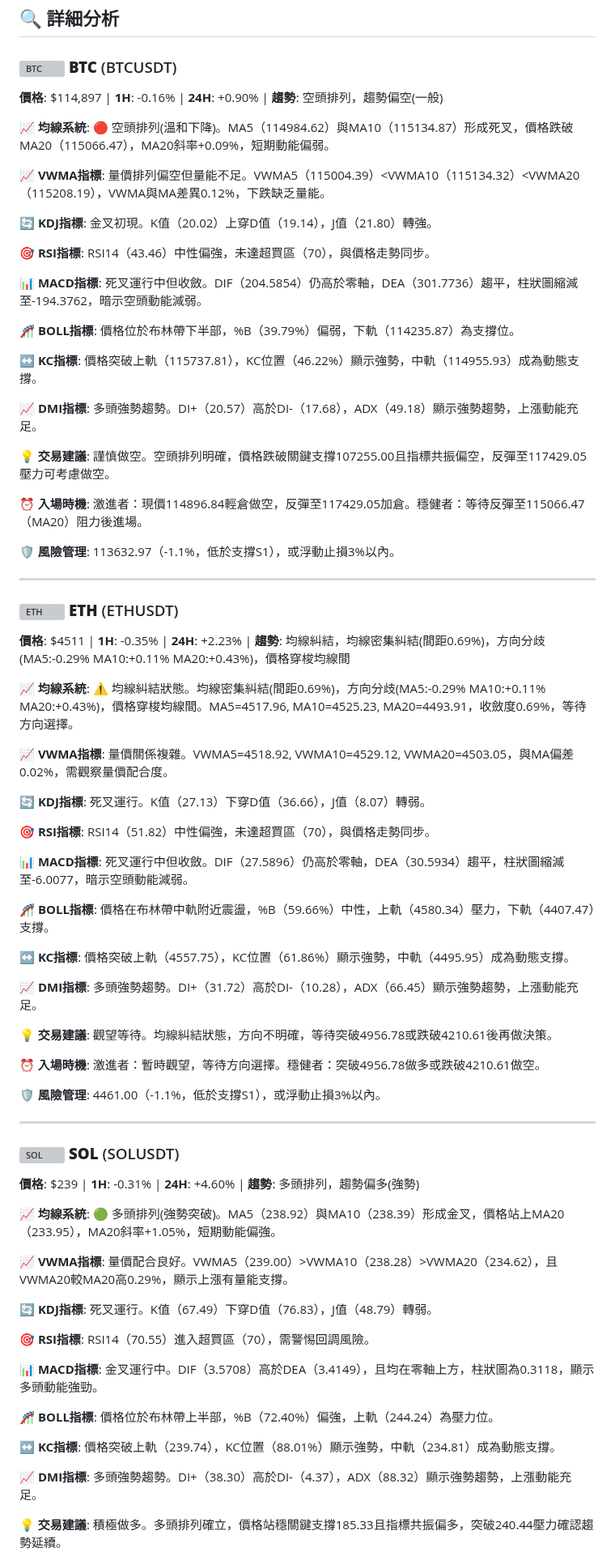
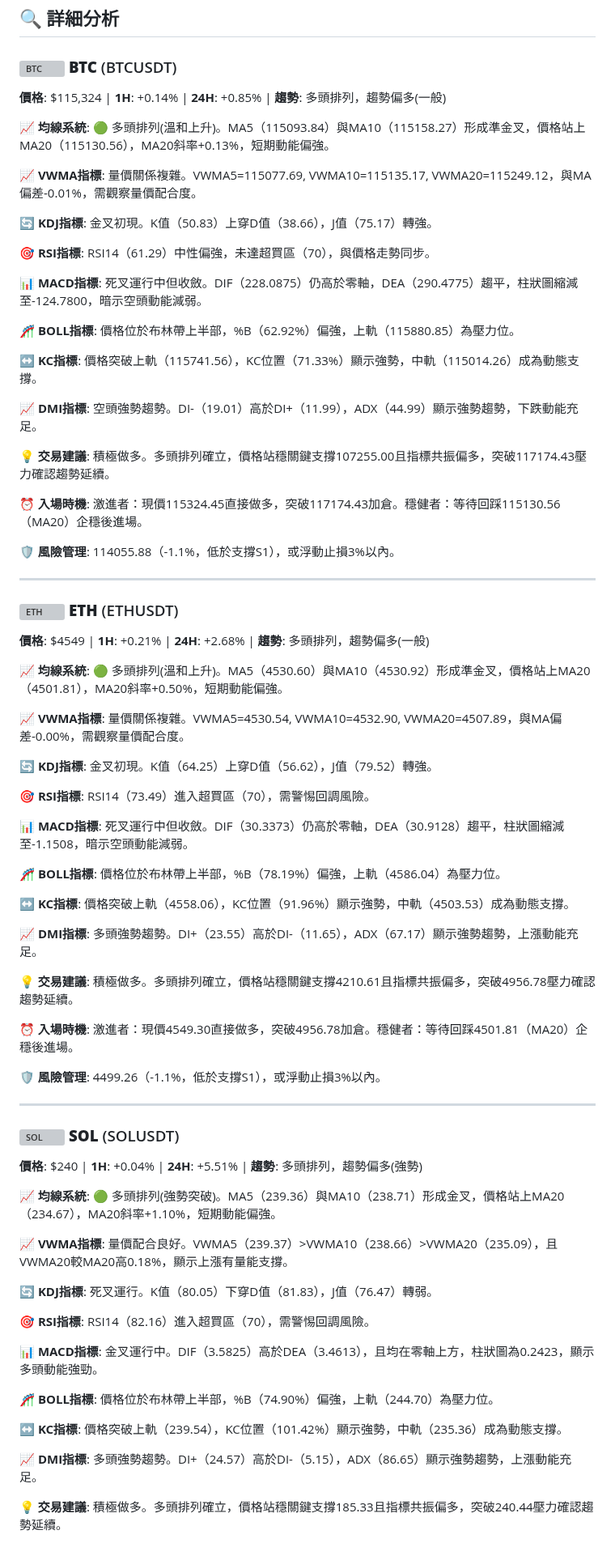
Before and after one commit to JacobHsu/py-binance-api, a Markdown page: README.md, the part around one of its changes. Shown at 81% size. Rendered like a GitHub page; grey boxes are pictures that could not be loaded.

```diff
--- a/README.md
+++ b/README.md
@@ -23,79 +23,79 @@
 
 ### <img src="https://s3-symbol-logo.tradingview.com/crypto/XTVCBTC--big.svg" width="16" height="16" alt="BTC"> **BTC** (BTCUSDT)
 
-**價格**: $114,897 | **1H**: -0.16% | **24H**: +0.90% | **趨勢**: 空頭排列，趨勢偏空(一般)
+**價格**: $115,324 | **1H**: +0.14% | **24H**: +0.85% | **趨勢**: 多頭排列，趨勢偏多(一般)
 
-**📈 均線系統**: 🔴 空頭排列(溫和下降)。MA5（114984.62）與MA10（115134.87）形成死叉，價格跌破MA20（115066.47），MA20斜率+0.09%，短期動能偏弱。
+**📈 均線系統**: 🟢 多頭排列(溫和上升)。MA5（115093.84）與MA10（115158.27）形成準金叉，價格站上MA20（115130.56），MA20斜率+0.13%，短期動能偏強。
 
-**📈 VWMA指標**: 量價排列偏空但量能不足。VWMA5（115004.39）<VWMA10（115134.32）<VWMA20（115208.19），VWMA與MA差異0.12%，下跌缺乏量能。
+**📈 VWMA指標**: 量價關係複雜。VWMA5=115077.69, VWMA10=115135.17, VWMA20=115249.12，與MA偏差-0.01%，需觀察量價配合度。
 
-**🔄 KDJ指標**: 金叉初現。K值（20.02）上穿D值（19.14），J值（21.80）轉強。
+**🔄 KDJ指標**: 金叉初現。K值（50.83）上穿D值（38.66），J值（75.17）轉強。
 
-**🎯 RSI指標**: RSI14（43.46）中性偏強，未達超買區（70），與價格走勢同步。
+**🎯 RSI指標**: RSI14（61.29）中性偏強，未達超買區（70），與價格走勢同步。
 
-**📊 MACD指標**: 死叉運行中但收斂。DIF（204.5854）仍高於零軸，DEA（301.7736）趨平，柱狀圖縮減至-194.3762，暗示空頭動能減弱。
+**📊 MACD指標**: 死叉運行中但收斂。DIF（228.0875）仍高於零軸，DEA（290.4775）趨平，柱狀圖縮減至-124.7800，暗示空頭動能減弱。
 
-**🎢 BOLL指標**: 價格位於布林帶下半部，%B（39.79%）偏弱，下軌（114235.87）為支撐位。
+**🎢 BOLL指標**: 價格位於布林帶上半部，%B（62.92%）偏強，上軌（115880.85）為壓力位。
 
-**↔️ KC指標**: 價格突破上軌（115737.81），KC位置（46.22%）顯示強勢，中軌（114955.93）成為動態支撐。
+**↔️ KC指標**: 價格突破上軌（115741.56），KC位置（71.33%）顯示強勢，中軌（115014.26）成為動態支撐。
 
-**📈 DMI指標**: 多頭強勢趨勢。DI+（20.57）高於DI-（17.68），ADX（49.18）顯示強勢趨勢，上漲動能充足。
+**📈 DMI指標**: 空頭強勢趨勢。DI-（19.01）高於DI+（11.99），ADX（44.99）顯示強勢趨勢，下跌動能充足。
 
-**💡 交易建議**: 謹慎做空。空頭排列明確，價格跌破關鍵支撐107255.00且指標共振偏空，反彈至117429.05壓力可考慮做空。
+**💡 交易建議**: 積極做多。多頭排列確立，價格站穩關鍵支撐107255.00且指標共振偏多，突破117174.43壓力確認趨勢延續。
 
-**⏰ 入場時機**: 激進者：現價114896.84輕倉做空，反彈至117429.05加倉。穩健者：等待反彈至115066.47（MA20）阻力後進場。
+**⏰ 入場時機**: 激進者：現價115324.45直接做多，突破117174.43加倉。穩健者：等待回踩115130.56（MA20）企穩後進場。
 
-**🛡️ 風險管理**: 113632.97（-1.1%，低於支撐S1），或浮動止損3%以內。
+**🛡️ 風險管理**: 114055.88（-1.1%，低於支撐S1），或浮動止損3%以內。
 
 ---
 
 ### <img src="https://s3-symbol-logo.tradingview.com/crypto/XTVCETH--big.svg" width="16" height="16" alt="ETH"> **ETH** (ETHUSDT)
 
-**價格**: $4511 | **1H**: -0.35% | **24H**: +2.23% | **趨勢**: 均線糾結，均線密集糾結(間距0.69%)，方向分歧(MA5:-0.29% MA10:+0.11% MA20:+0.43%)，價格穿梭均線間
+**價格**: $4549 | **1H**: +0.21% | **24H**: +2.68% | **趨勢**: 多頭排列，趨勢偏多(一般)
 
-**📈 均線系統**: ⚠️ 均線糾結狀態。均線密集糾結(間距0.69%)，方向分歧(MA5:-0.29% MA10:+0.11% MA20:+0.43%)，價格穿梭均線間。MA5=4517.96, MA10=4525.23, MA20=4493.91，收斂度0.69%，等待方向選擇。
+**📈 均線系統**: 🟢 多頭排列(溫和上升)。MA5（4530.60）與MA10（4530.92）形成準金叉，價格站上MA20（4501.81），MA20斜率+0.50%，短期動能偏強。
 
-**📈 VWMA指標**: 量價關係複雜。VWMA5=4518.92, VWMA10=4529.12, VWMA20=4503.05，與MA偏差0.02%，需觀察量價配合度。
+**📈 VWMA指標**: 量價關係複雜。VWMA5=4530.54, VWMA10=4532.90, VWMA20=4507.89，與MA偏差-0.00%，需觀察量價配合度。
 
-**🔄 KDJ指標**: 死叉運行。K值（27.13）下穿D值（36.66），J值（8.07）轉弱。
+**🔄 KDJ指標**: 金叉初現。K值（64.25）上穿D值（56.62），J值（79.52）轉強。
 
-**🎯 RSI指標**: RSI14（51.82）中性偏強，未達超買區（70），與價格走勢同步。
+**🎯 RSI指標**: RSI14（73.49）進入超買區（70），需警惕回調風險。
 
-**📊 MACD指標**: 死叉運行中但收斂。DIF（27.5896）仍高於零軸，DEA（30.5934）趨平，柱狀圖縮減至-6.0077，暗示空頭動能減弱。
+**📊 MACD指標**: 死叉運行中但收斂。DIF（30.3373）仍高於零軸，DEA（30.9128）趨平，柱狀圖縮減至-1.1508，暗示空頭動能減弱。
 
-**🎢 BOLL指標**: 價格在布林帶中軌附近震盪，%B（59.66%）中性，上軌（4580.34）壓力，下軌（4407.47）支撐。
+**🎢 BOLL指標**: 價格位於布林帶上半部，%B（78.19%）偏強，上軌（4586.04）為壓力位。
 
-**↔️ KC指標**: 價格突破上軌（4557.75），KC位置（61.86%）顯示強勢，中軌（4495.95）成為動態支撐。
+**↔️ KC指標**: 價格突破上軌（4558.06），KC位置（91.96%）顯示強勢，中軌（4503.53）成為動態支撐。
 
-**📈 DMI指標**: 多頭強勢趨勢。DI+（31.72）高於DI-（10.28），ADX（66.45）顯示強勢趨勢，上漲動能充足。
+**📈 DMI指標**: 多頭強勢趨勢。DI+（23.55）高於DI-（11.65），ADX（67.17）顯示強勢趨勢，上漲動能充足。
 
-**💡 交易建議**: 觀望等待。均線糾結狀態，方向不明確，等待突破4956.78或跌破4210.61後再做決策。
+**💡 交易建議**: 積極做多。多頭排列確立，價格站穩關鍵支撐4210.61且指標共振偏多，突破4956.78壓力確認趨勢延續。
 
-**⏰ 入場時機**: 激進者：暫時觀望，等待方向選擇。穩健者：突破4956.78做多或跌破4210.61做空。
+**⏰ 入場時機**: 激進者：現價4549.30直接做多，突破4956.78加倉。穩健者：等待回踩4501.81（MA20）企穩後進場。
 
-**🛡️ 風險管理**: 4461.00（-1.1%，低於支撐S1），或浮動止損3%以內。
+**🛡️ 風險管理**: 4499.26（-1.1%，低於支撐S1），或浮動止損3%以內。
 
 ---
 
 ### <img src="https://s3-symbol-logo.tradingview.com/crypto/XTVCSOL--big.svg" width="16" height="16" alt="SOL"> **SOL** (SOLUSDT)
 
-**價格**: $239 | **1H**: -0.31% | **24H**: +4.60% | **趨勢**: 多頭排列，趨勢偏多(強勢)
+**價格**: $240 | **1H**: +0.04% | **24H**: +5.51% | **趨勢**: 多頭排列，趨勢偏多(強勢)
 
-**📈 均線系統**: 🟢 多頭排列(強勢突破)。MA5（238.92）與MA10（238.39）形成金叉，價格站上MA20（233.95），MA20斜率+1.05%，短期動能偏強。
+**📈 均線系統**: 🟢 多頭排列(強勢突破)。MA5（239.36）與MA10（238.71）形成金叉，價格站上MA20（234.67），MA20斜率+1.10%，短期動能偏強。
 
-**📈 VWMA指標**: 量價配合良好。VWMA5（239.00）>VWMA10（238.28）>VWMA20（234.62），且VWMA20較MA20高0.29%，顯示上漲有量能支撐。
+**📈 VWMA指標**: 量價配合良好。VWMA5（239.37）>VWMA10（238.66）>VWMA20（235.09），且VWMA20較MA20高0.18%，顯示上漲有量能支撐。
 
-**🔄 KDJ指標**: 死叉運行。K值（67.49）下穿D值（76.83），J值（48.79）轉弱。
+**🔄 KDJ指標**: 死叉運行。K值（80.05）下穿D值（81.83），J值（76.47）轉弱。
 
-**🎯 RSI指標**: RSI14（70.55）進入超買區（70），需警惕回調風險。
+**🎯 RSI指標**: RSI14（82.16）進入超買區（70），需警惕回調風險。
 
-**📊 MACD指標**: 金叉運行中。DIF（3.5708）高於DEA（3.4149），且均在零軸上方，柱狀圖為0.3118，顯示多頭動能強勁。
+**📊 MACD指標**: 金叉運行中。DIF（3.5825）高於DEA（3.4613），且均在零軸上方，柱狀圖為0.2423，顯示多頭動能強勁。
 
-**🎢 BOLL指標**: 價格位於布林帶上半部，%B（72.40%）偏強，上軌（244.24）為壓力位。
+**🎢 BOLL指標**: 價格位於布林帶上半部，%B（74.90%）偏強，上軌（244.70）為壓力位。
 
-**↔️ KC指標**: 價格突破上軌（239.74），KC位置（88.01%）顯示強勢，中軌（234.81）成為動態支撐。
+**↔️ KC指標**: 價格突破上軌（239.54），KC位置（101.42%）顯示強勢，中軌（235.36）成為動態支撐。
 
-**📈 DMI指標**: 多頭強勢趨勢。DI+（38.30）高於DI-（4.37），ADX（88.32）顯示強勢趨勢，上漲動能充足。
+**📈 DMI指標**: 多頭強勢趨勢。DI+（24.57）高於DI-（5.15），ADX（86.65）顯示強勢趨勢，上漲動能充足。
 
 **💡 交易建議**: 積極做多。多頭排列確立，價格站穩關鍵支撐185.33且指標共振偏多，突破240.44壓力確認趨勢延續。
 
```
Also changed, not shown: other parts of README.md (+51 -51 lines).
